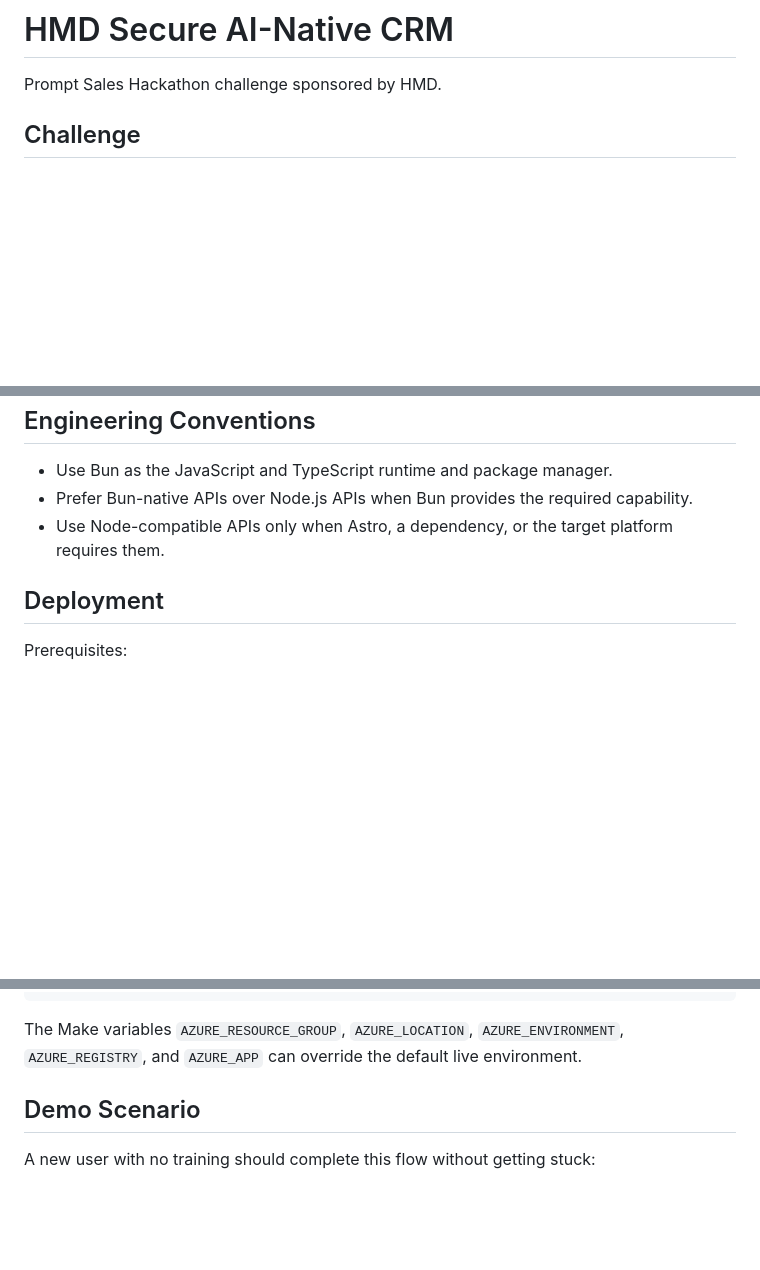
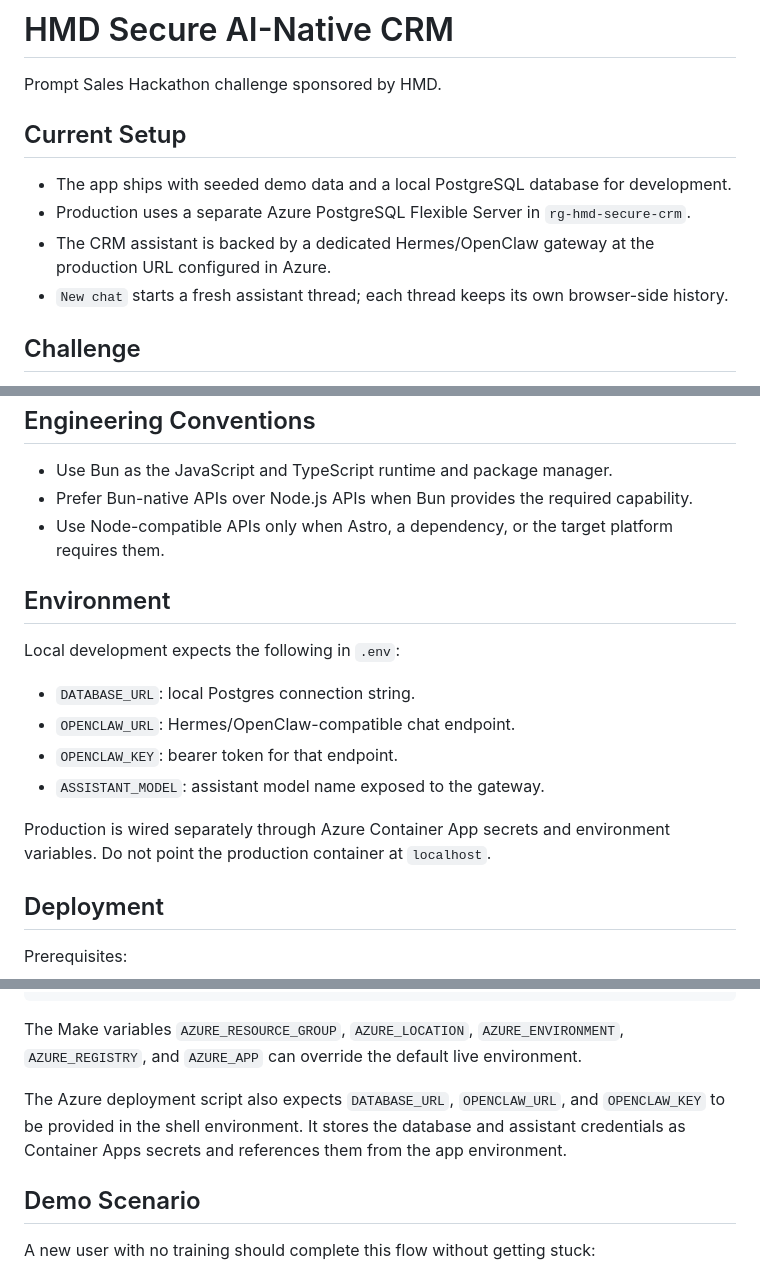
Before and after one commit to tolgatuncbilek/prompt-sales-hackathon, a Markdown page: README.md, 3 parts joined by grey strips. Drawn GitHub-style; blank space fills up the shorter version.

````diff
--- a/README.md
+++ b/README.md
@@ -1,6 +1,13 @@
 # HMD Secure AI-Native CRM
 
 Prompt Sales Hackathon challenge sponsored by HMD.
+
+## Current Setup
+
+- The app ships with seeded demo data and a local PostgreSQL database for development.
+- Production uses a separate Azure PostgreSQL Flexible Server in `rg-hmd-secure-crm`.
+- The CRM assistant is backed by a dedicated Hermes/OpenClaw gateway at the production URL configured in Azure.
+- `New chat` starts a fresh assistant thread; each thread keeps its own browser-side history.
 
 ## Challenge
 
@@ -201,6 +208,17 @@ These are inspiration rather than fixed requirements:
 - Prefer Bun-native APIs over Node.js APIs when Bun provides the required capability.
 - Use Node-compatible APIs only when Astro, a dependency, or the target platform requires them.
 
+## Environment
+
+Local development expects the following in `.env`:
+
+- `DATABASE_URL`: local Postgres connection string.
+- `OPENCLAW_URL`: Hermes/OpenClaw-compatible chat endpoint.
+- `OPENCLAW_KEY`: bearer token for that endpoint.
+- `ASSISTANT_MODEL`: assistant model name exposed to the gateway.
+
+Production is wired separately through Azure Container App secrets and environment variables. Do not point the production container at `localhost`.
+
 ## Deployment
 
 Prerequisites:
@@ -222,6 +240,8 @@ make deploy-url
 ```
 
 The Make variables `AZURE_RESOURCE_GROUP`, `AZURE_LOCATION`, `AZURE_ENVIRONMENT`, `AZURE_REGISTRY`, and `AZURE_APP` can override the default live environment.
+
+The Azure deployment script also expects `DATABASE_URL`, `OPENCLAW_URL`, and `OPENCLAW_KEY` to be provided in the shell environment. It stores the database and assistant credentials as Container Apps secrets and references them from the app environment.
 
 ## Demo Scenario
 
````
